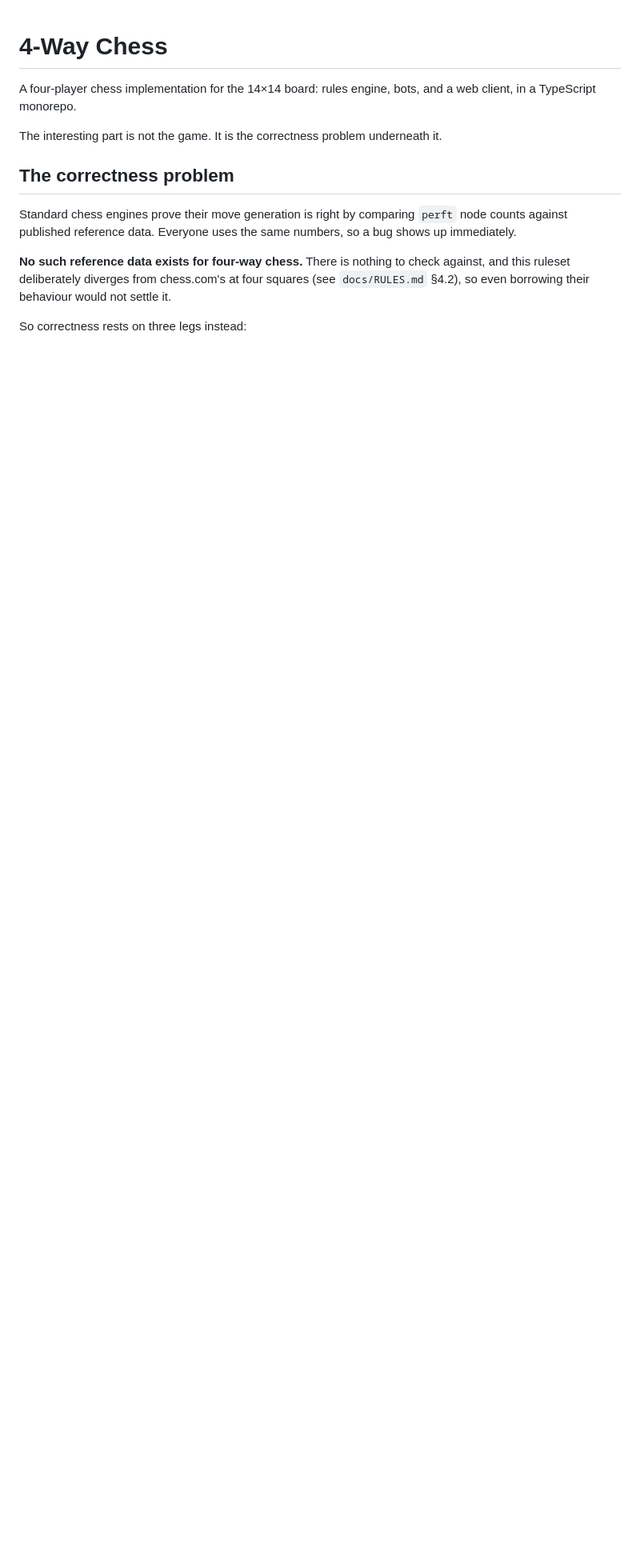
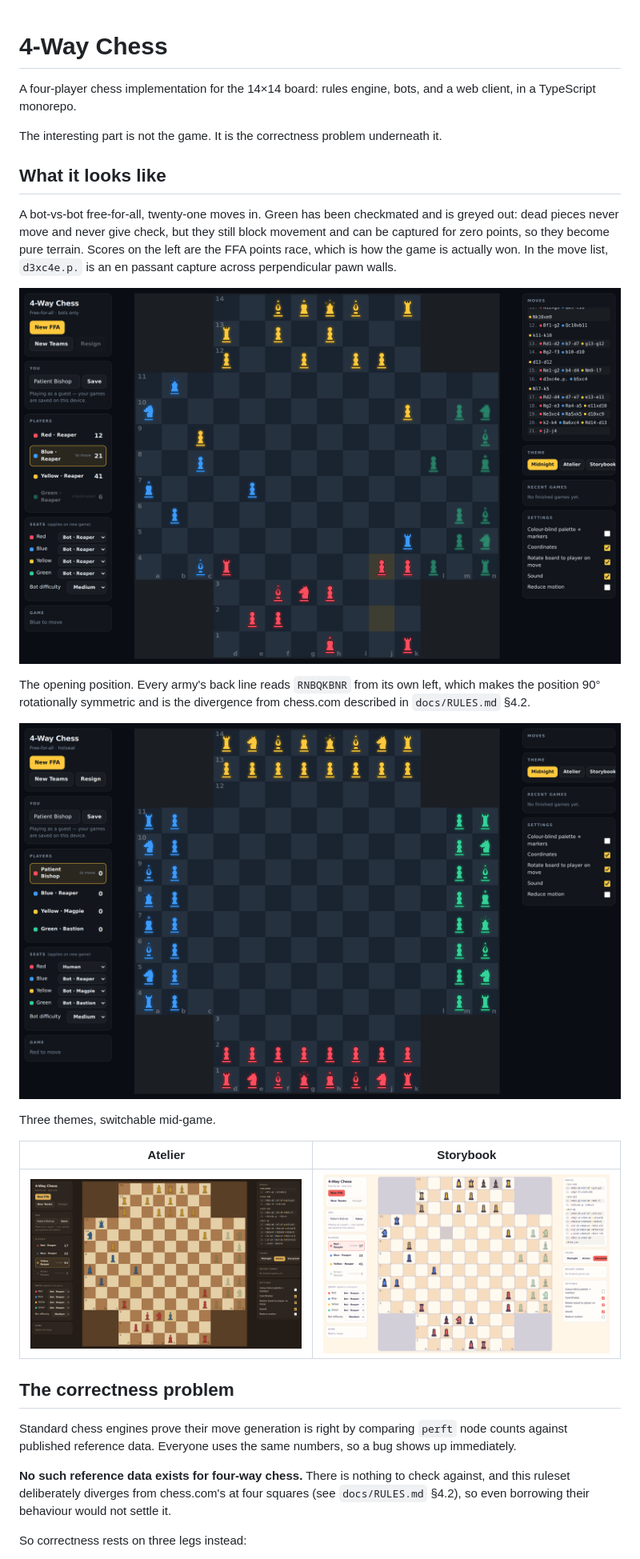
Before and after one commit to MateamusPrime/4waychess, a Markdown page: README.md, the part around the change. Shown: that part at 80% size. Rendered like a GitHub page; pictures changed too: docs/screenshots/01-start.png (added), docs/screenshots/02-midgame.png (added), docs/screenshots/03-atelier.png (added); blank space fills up the shorter version.

Commit message:
Add screenshots to README

```diff
--- a/README.md
+++ b/README.md
@@ -3,6 +3,22 @@
 A four-player chess implementation for the 14×14 board: rules engine, bots, and a web client, in a TypeScript monorepo.
 
 The interesting part is not the game. It is the correctness problem underneath it.
+
+## What it looks like
+
+A bot-vs-bot free-for-all, twenty-one moves in. Green has been checkmated and is greyed out: dead pieces never move and never give check, but they still block movement and can be captured for zero points, so they become pure terrain. Scores on the left are the FFA points race, which is how the game is actually won. In the move list, `d3xc4e.p.` is an en passant capture across perpendicular pawn walls.
+
+![Mid-game free-for-all with a checkmated player](docs/screenshots/02-midgame.png)
+
+The opening position. Every army's back line reads `RNBQKBNR` from its own left, which makes the position 90° rotationally symmetric and is the divergence from chess.com described in `docs/RULES.md` §4.2.
+
+![Opening position](docs/screenshots/01-start.png)
+
+Three themes, switchable mid-game.
+
+| Atelier | Storybook |
+|---|---|
+| ![Atelier theme](docs/screenshots/03-atelier.png) | ![Storybook theme](docs/screenshots/04-storybook.png) |
 
 ## The correctness problem
 
```
